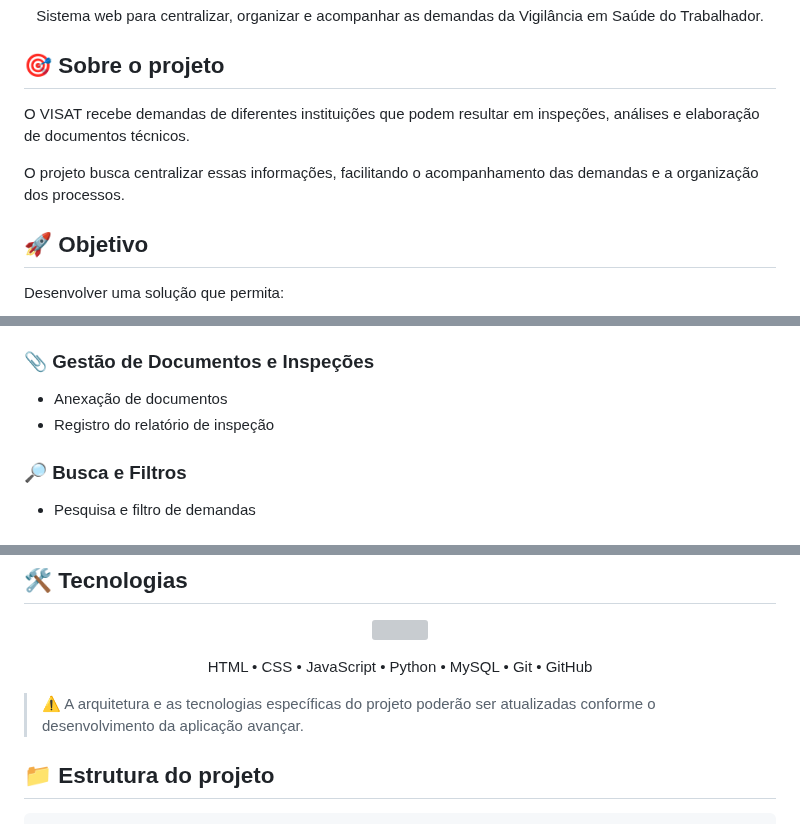
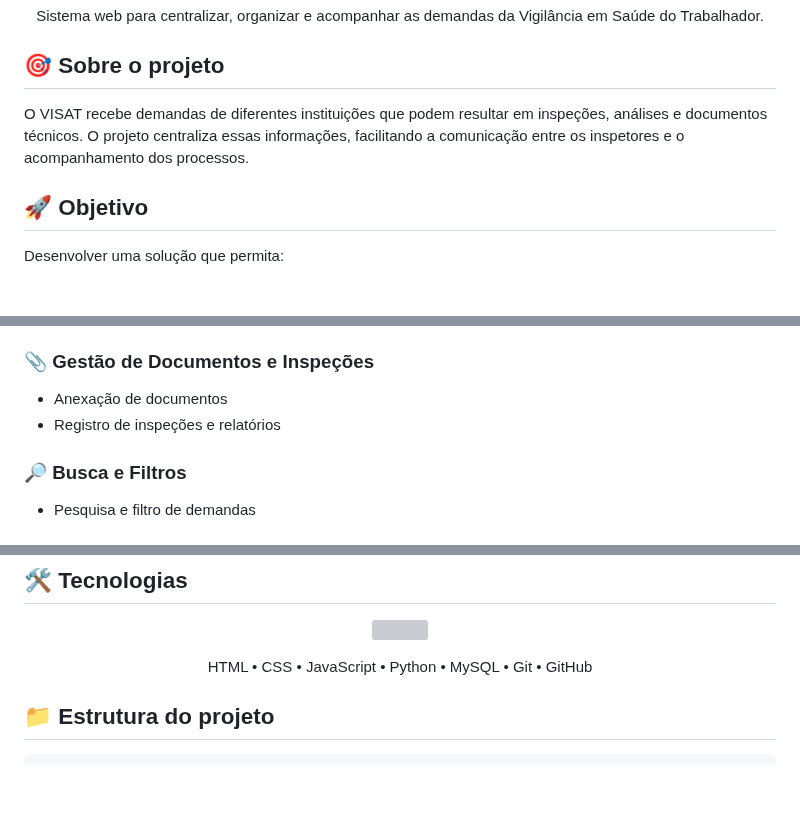
Before and after one commit to arrudacaua/AGENTE-DE-CAMPO-VISAT, a Markdown page: README.md, 3 parts joined by grey strips. GitHub-like rendering; blank space fills up the shorter version; grey boxes are pictures that could not be loaded.

Commit message:
Atualiza README
Removed redundant phrases and clarified project description.

```diff
--- a/README.md
+++ b/README.md
@@ -10,9 +10,7 @@
 
 ## 🎯 Sobre o projeto
 
-O VISAT recebe demandas de diferentes instituições que podem resultar em inspeções, análises e elaboração de documentos técnicos.
-
-O projeto busca centralizar essas informações, facilitando o acompanhamento das demandas e a organização dos processos.
+O VISAT recebe demandas de diferentes instituições que podem resultar em inspeções, análises e documentos técnicos. O projeto centraliza essas informações, facilitando a comunicação entre os inspetores e o acompanhamento dos processos.
 
 ## 🚀 Objetivo
 
@@ -36,7 +34,7 @@ Desenvolver uma solução que permita:
 ### 📎 Gestão de Documentos e Inspeções
 
 - Anexação de documentos
-- Registro do relatório de inspeção
+- Registro de inspeções e relatórios
 
 ### 🔎 Busca e Filtros
 
@@ -66,9 +64,6 @@ Desenvolver uma solução que permita:
 <p align="center">
   HTML • CSS • JavaScript • Python • MySQL • Git • GitHub
 </p>
-
-> ⚠️ A arquitetura e as tecnologias específicas do projeto poderão ser
-> atualizadas conforme o desenvolvimento da aplicação avançar.
 
 ## 📁 Estrutura do projeto
 
```
Also changed, not shown: other parts of README.md (+0 -2 lines).
